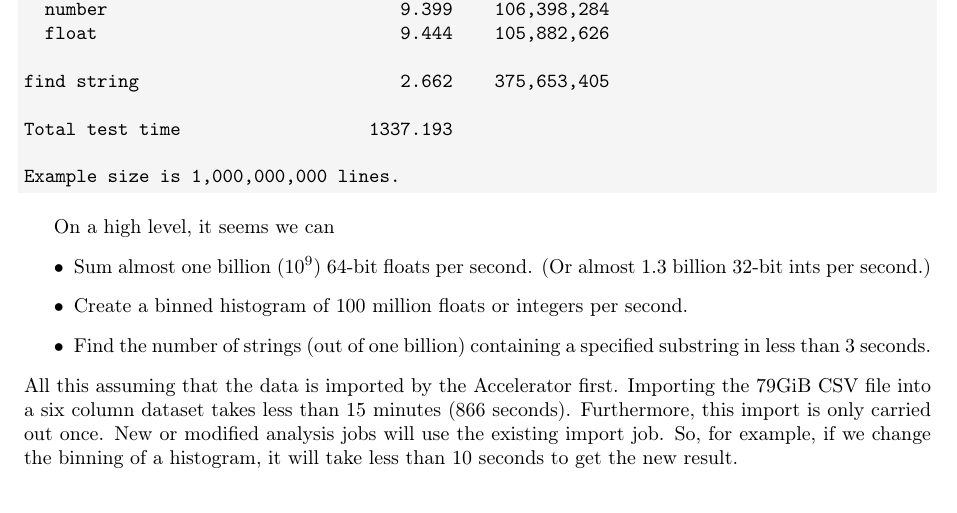
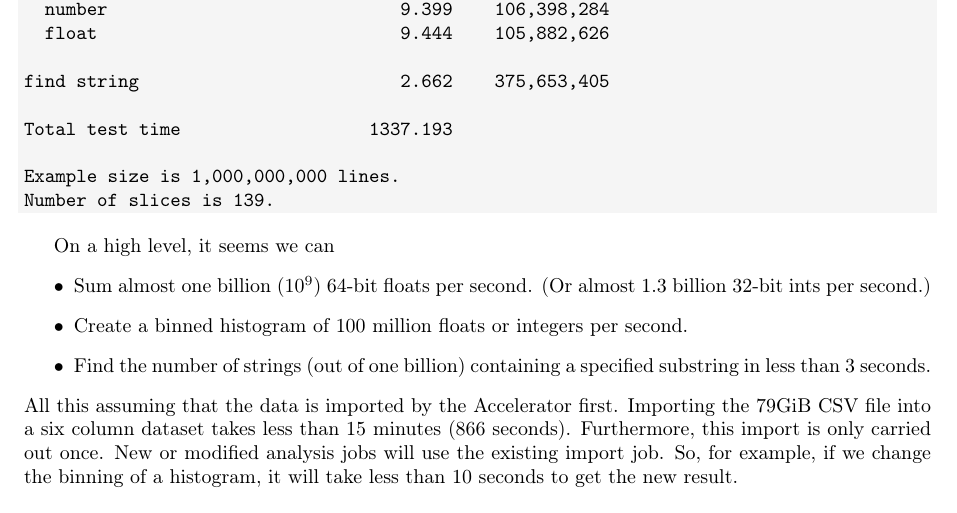
Before and after one commit to berkeman/accelerator_doc_installation_manual, a LaTeX document (doc.tex): part of page 5 of 8, cut so that both start at the same text. Compiled offline with pdfLaTeX.

Commit message:
stdout with number of slices

```diff
--- a/doc.tex
+++ b/doc.tex
@@ -296,6 +296,7 @@ find string                         2.662    375,653,405
 Total test time                  1337.193
 
 Example size is 1,000,000,000 lines.
+Number of slices is 139.
 \end{verbatim}
 \end{snugshade}
 
```
